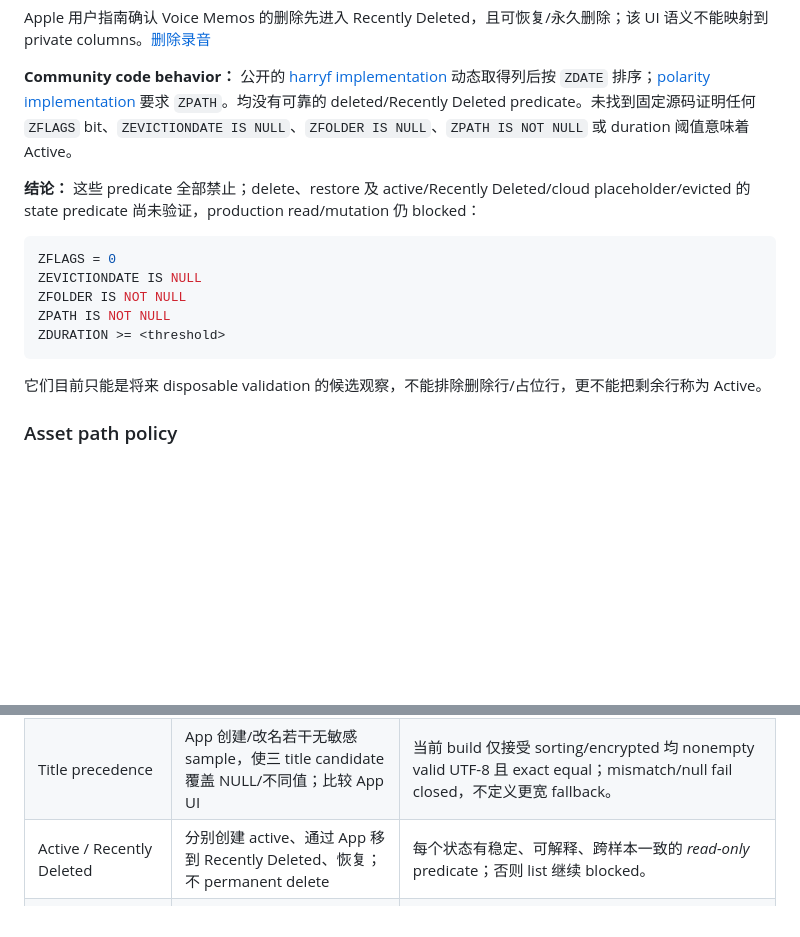
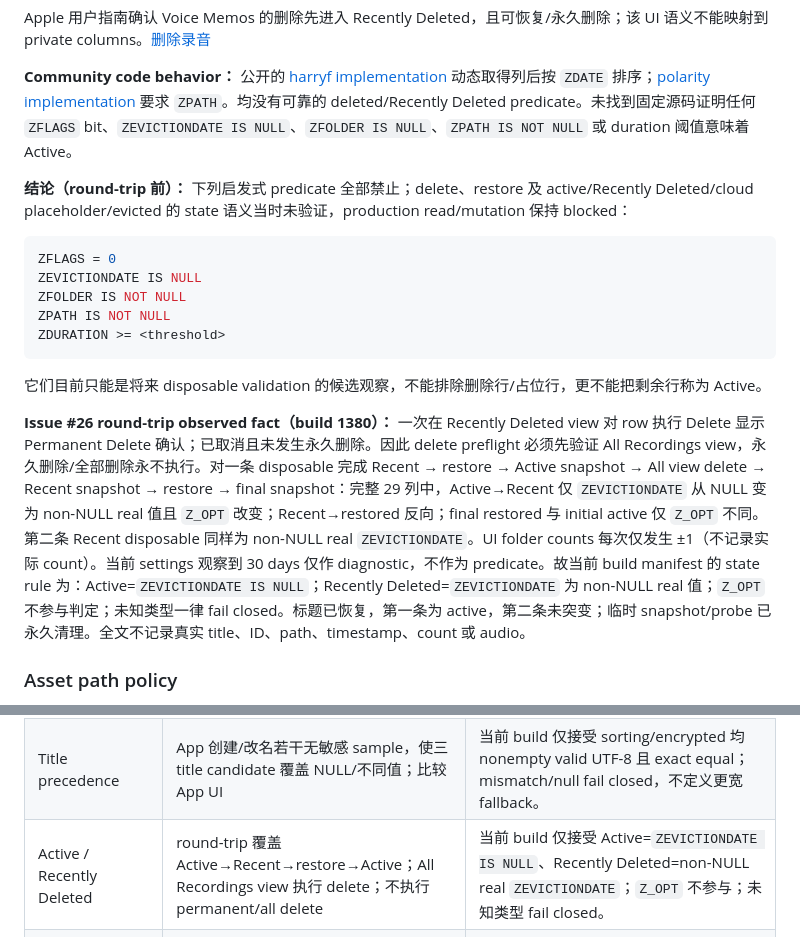
Before and after one commit to patrick-fu/voice-memos-cli, a Markdown page: docs/research/real-schema-adapter-contract.md, 2 parts joined by grey strips. GitHub-like rendering; blank space fills up the shorter version.

````diff
--- a/docs/research/real-schema-adapter-contract.md
+++ b/docs/research/real-schema-adapter-contract.md
@@ -185,7 +185,7 @@ Apple 用户指南确认 Voice Memos 的删除先进入 Recently Deleted，且
 
 **Community code behavior：** 公开的 [harryf implementation](https://github.com/harryf/voice-memos/blob/7e38eda5e50d537e933dd67a4a3aeec473a90444/Sources/voice-memos/Database.swift#L64-L107) 动态取得列后按 `ZDATE` 排序；[polarity implementation](https://github.com/polarity-dev/macos-voice-memos-export/blob/1f6e70ffe7048a8d4fa12a8696626a1abc2367c1/Sources/Broker/VoiceMemosStore.swift#L9-L39) 要求 `ZPATH`。均没有可靠的 deleted/Recently Deleted predicate。未找到固定源码证明任何 `ZFLAGS` bit、`ZEVICTIONDATE IS NULL`、`ZFOLDER IS NULL`、`ZPATH IS NOT NULL` 或 duration 阈值意味着 Active。
 
-**结论：** 这些 predicate 全部禁止；delete、restore 及 active/Recently Deleted/cloud placeholder/evicted 的 state predicate 尚未验证，production read/mutation 仍 blocked：
+**结论（round-trip 前）：** 下列启发式 predicate 全部禁止；delete、restore 及 active/Recently Deleted/cloud placeholder/evicted 的 state 语义当时未验证，production read/mutation 保持 blocked：
 
 ```sql
 ZFLAGS = 0
@@ -196,6 +196,8 @@ ZDURATION >= <threshold>
 ```
 
 它们目前只能是将来 disposable validation 的候选观察，不能排除删除行/占位行，更不能把剩余行称为 Active。
+
+**Issue #26 round-trip observed fact（build 1380）：** 一次在 Recently Deleted view 对 row 执行 Delete 显示 Permanent Delete 确认；已取消且未发生永久删除。因此 delete preflight 必须先验证 All Recordings view，永久删除/全部删除永不执行。对一条 disposable 完成 Recent → restore → Active snapshot → All view delete → Recent snapshot → restore → final snapshot：完整 29 列中，Active→Recent 仅 `ZEVICTIONDATE` 从 NULL 变为 non-NULL real 值且 `Z_OPT` 改变；Recent→restored 反向；final restored 与 initial active 仅 `Z_OPT` 不同。第二条 Recent disposable 同样为 non-NULL real `ZEVICTIONDATE`。UI folder counts 每次仅发生 ±1（不记录实际 count）。当前 settings 观察到 30 days 仅作 diagnostic，不作为 predicate。故当前 build manifest 的 state rule 为：Active=`ZEVICTIONDATE IS NULL`；Recently Deleted=`ZEVICTIONDATE` 为 non-NULL real 值；`Z_OPT` 不参与判定；未知类型一律 fail closed。标题已恢复，第一条为 active，第二条未突变；临时 snapshot/probe 已永久清理。全文不记录真实 title、ID、path、timestamp、count 或 audio。
 
 ### Asset path policy
 
@@ -213,7 +215,7 @@ ZDURATION >= <threshold>
 | --- | --- | --- |
 | macOS 26 exact DDL/metadata | build 1380 的 disposable store；仅 schema/metadata，不保存 rows | 固定 `Z_METADATA` decoding、table/column declaration/affinity、model hash 与 column fingerprint 一致；届时才可在新版本 manifest 中把经复现的 physical fingerprint 提升为 gate。 |
 | Title precedence | App 创建/改名若干无敏感 sample，使三 title candidate 覆盖 NULL/不同值；比较 App UI | 当前 build 仅接受 sorting/encrypted 均 nonempty valid UTF-8 且 exact equal；mismatch/null fail closed，不定义更宽 fallback。 |
-| Active / Recently Deleted | 分别创建 active、通过 App 移到 Recently Deleted、恢复；不 permanent delete | 每个状态有稳定、可解释、跨样本一致的 *read-only* predicate；否则 list 继续 blocked。 |
+| Active / Recently Deleted | round-trip 覆盖 Active→Recent→restore→Active；All Recordings view 执行 delete；不执行 permanent/all delete | 当前 build 仅接受 Active=`ZEVICTIONDATE IS NULL`、Recently Deleted=non-NULL real `ZEVICTIONDATE`；`Z_OPT` 不参与；未知类型 fail closed。 |
 | local / evicted / iCloud placeholder | 本地 sample、离线/未下载 sample、eviction-related state（只用官方 UI/系统流程） | 资产可用性可由 path + filesystem post-check 区分；禁止仅依据 DB column 或文件大小。 |
 | `.m4a` / `.qta` export | 两种可出现的 sample、每种 asset availability | 每个被支持类型都有 FD-copy + AVFoundation/open verification；不支持者返回 `asset_unavailable` 或 `unsupported_asset_type`。 |
 | macOS 15 | 15 的 isolated user、该系统 bundle/model/store | 独立 capture 出 build/model/metadata/column fingerprint，不能从 26 或 synthetic fixture 推导。 |
````
Also changed, not shown: docs/research/macos-permissions-and-automation.md (+4 -2 lines).
